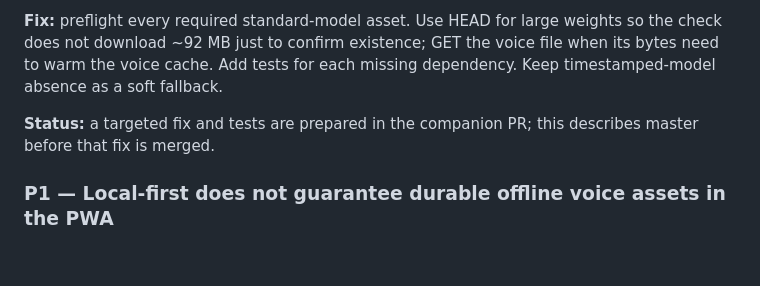
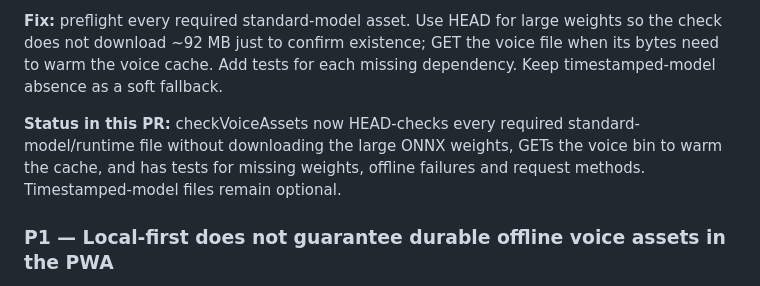
Before and after one commit to BimbitoPt/Clipflow, a Markdown page: docs/codebase-review.md, the part around the change. Rendered like a GitHub page; blank space fills up the shorter version.

Commit message:
docs: mark voice preflight fix in updated review

```diff
--- a/docs/codebase-review.md
+++ b/docs/codebase-review.md
@@ -73,7 +73,7 @@ Remotion and Managed/SaaS are separate surfaces. Shared modules do not prove eve
 
 **Fix:** preflight every required standard-model asset. Use HEAD for large weights so the check does not download ~92 MB just to confirm existence; GET the voice file when its bytes need to warm the voice cache. Add tests for each missing dependency. Keep timestamped-model absence as a soft fallback.
 
-**Status:** a targeted fix and tests are prepared in the companion PR; this describes master before that fix is merged.
+**Status in this PR:** checkVoiceAssets now HEAD-checks every required standard-model/runtime file without downloading the large ONNX weights, GETs the voice bin to warm the cache, and has tests for missing weights, offline failures and request methods. Timestamped-model files remain optional.
 
 ### P1 — Local-first does not guarantee durable offline voice assets in the PWA
 
```
